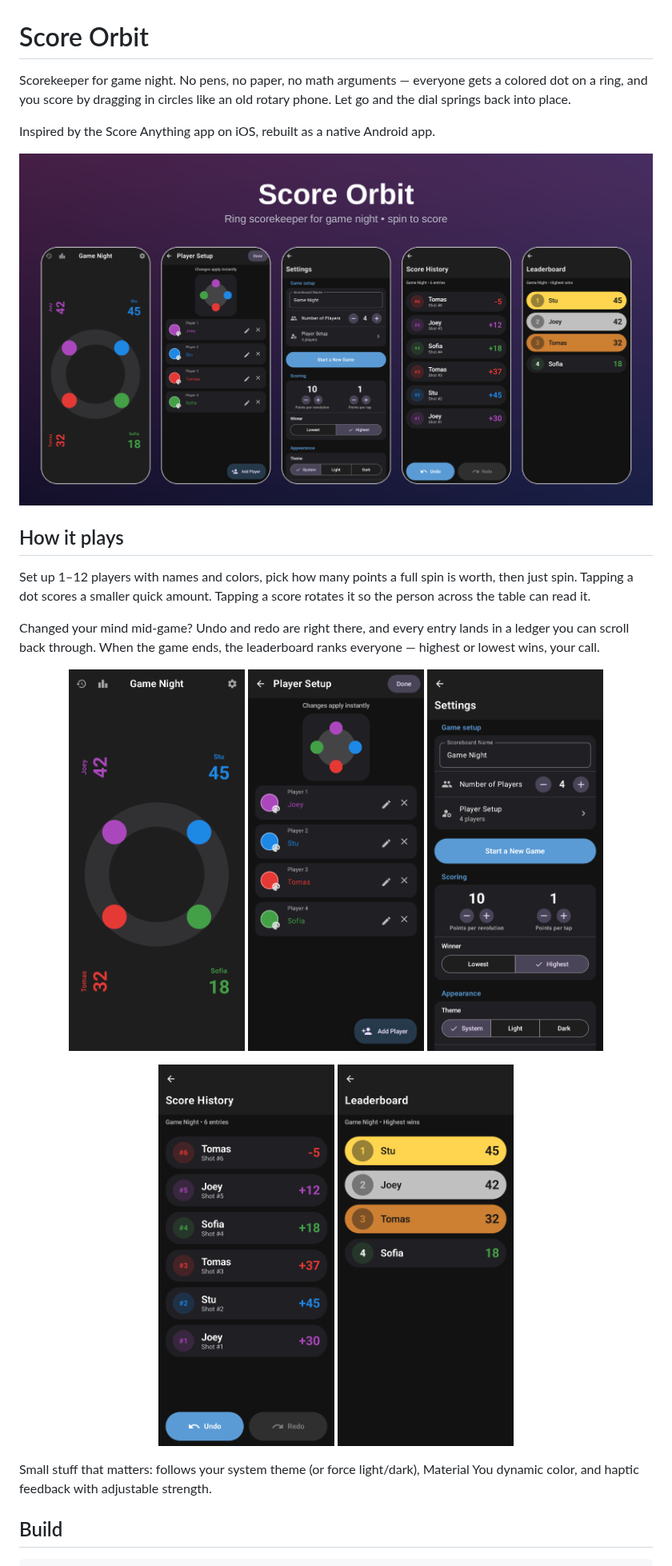
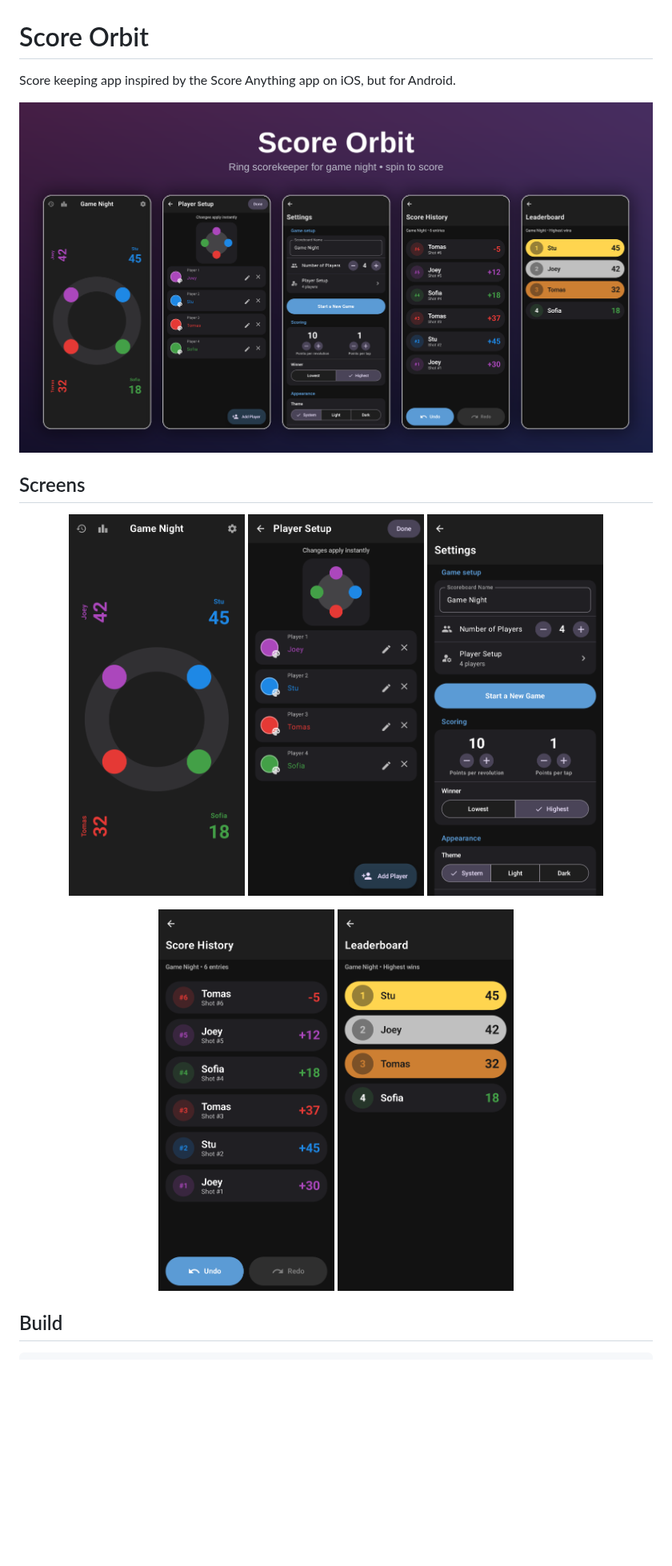
Before and after one commit to hannad4/score-orbit, a Markdown page: README.md, the part around one of its changes. Shown at 80% size. Drawn GitHub-style; pictures changed too: docs/shots/showcase.png; blank space fills up the shorter version.

Commit message:
Rewrite README, refresh screenshots with frameless showcase

```diff
--- a/README.md
+++ b/README.md
@@ -1,16 +1,10 @@
 # Score Orbit
 
-Scorekeeper for game night. No pens, no paper, no math arguments — everyone gets a colored dot on a ring, and you score by dragging in circles like an old rotary phone. Let go and the dial springs back into place.
-
-Inspired by the Score Anything app on iOS, rebuilt as a native Android app.
+Score keeping app inspired by the Score Anything app on iOS, but for Android.
 
 ![Score Orbit screens](docs/shots/showcase.png)
 
-## How it plays
-
-Set up 1–12 players with names and colors, pick how many points a full spin is worth, then just spin. Tapping a dot scores a smaller quick amount. Tapping a score rotates it so the person across the table can read it.
-
-Changed your mind mid-game? Undo and redo are right there, and every entry lands in a ledger you can scroll back through. When the game ends, the leaderboard ranks everyone — highest or lowest wins, your call.
+## Screens
 
 <p align="center">
   <img src="docs/shots/board.png" width="220" alt="The ring">
@@ -23,6 +17,4 @@ Changed your mind mid-game? Undo and redo are right there, and every entry lands
 </p>
-
-Small stuff that matters: follows your system theme (or force light/dark), Material You dynamic color, and haptic feedback with adjustable strength.
 
 ## Build
 
```
Also changed, not shown: other parts of README.md (+4 -4 lines).
